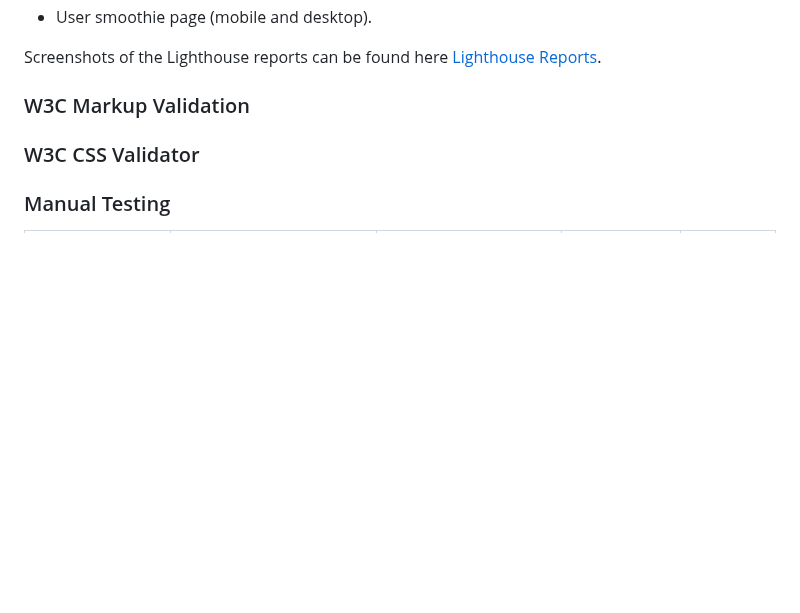
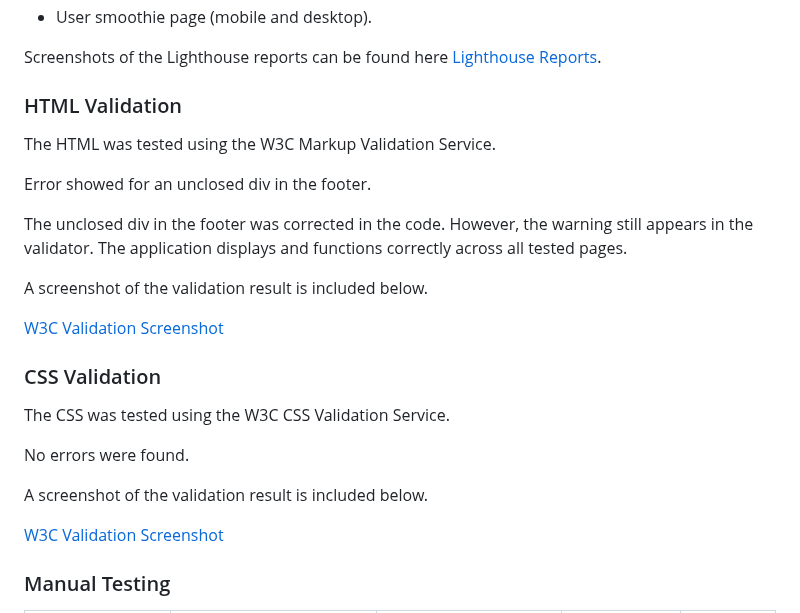
Before and after one commit to mariebernf/smoothie_p3_app, a Markdown page: README.md, the part around the change. Rendered like a GitHub page; blank space fills up the shorter version.

Commit message:
Update Validation/Testing in Readme

```diff
--- a/README.md
+++ b/README.md
@@ -167,9 +167,27 @@ Tests were conducted on both mobile and desktop views for key pages to ensure re
 
 Screenshots of the Lighthouse reports can be found here [Lighthouse Reports](./lighthouse_reports.md).
 
-### W3C Markup Validation
+### HTML Validation
 
-### W3C CSS Validator
+The HTML was tested using the W3C Markup Validation Service.
+
+Error showed for an unclosed div in the footer.
+
+The unclosed div in the footer was corrected in the code. However, the warning still appears in the validator. The application displays and functions correctly across all tested pages.
+
+A screenshot of the validation result is included below.
+
+[W3C Validation Screenshot](docs/validation_reports/validation.png)
+
+### CSS Validation
+
+The CSS was tested using the W3C CSS Validation Service.
+
+No errors were found.
+
+A screenshot of the validation result is included below.
+
+[W3C Validation Screenshot](validation_reports/validation.png)
 
 ### Manual Testing
 
```
